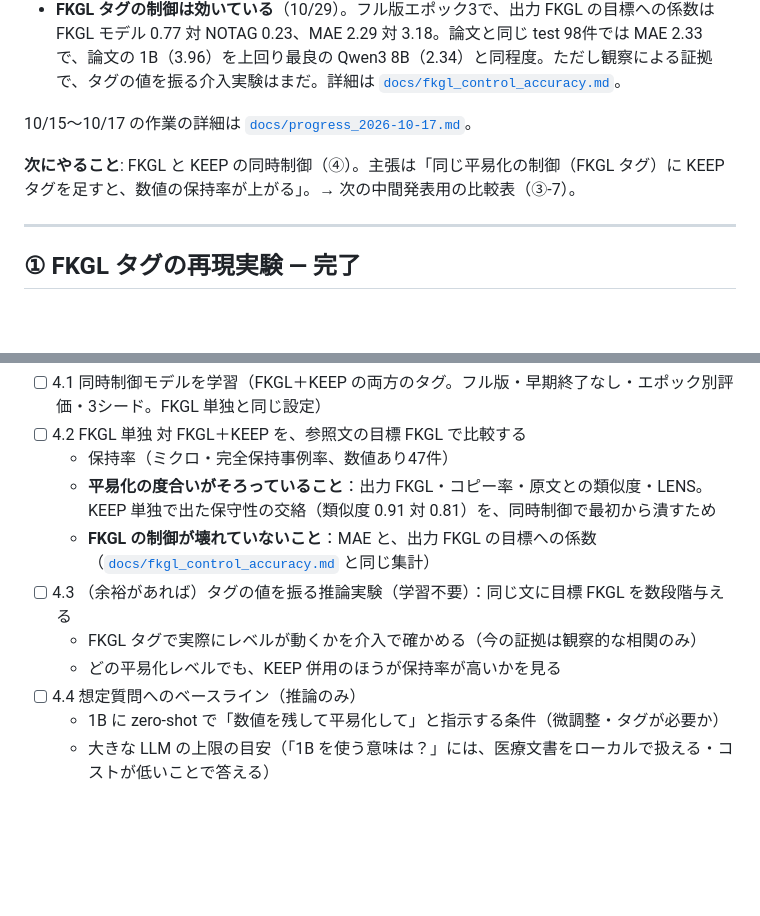
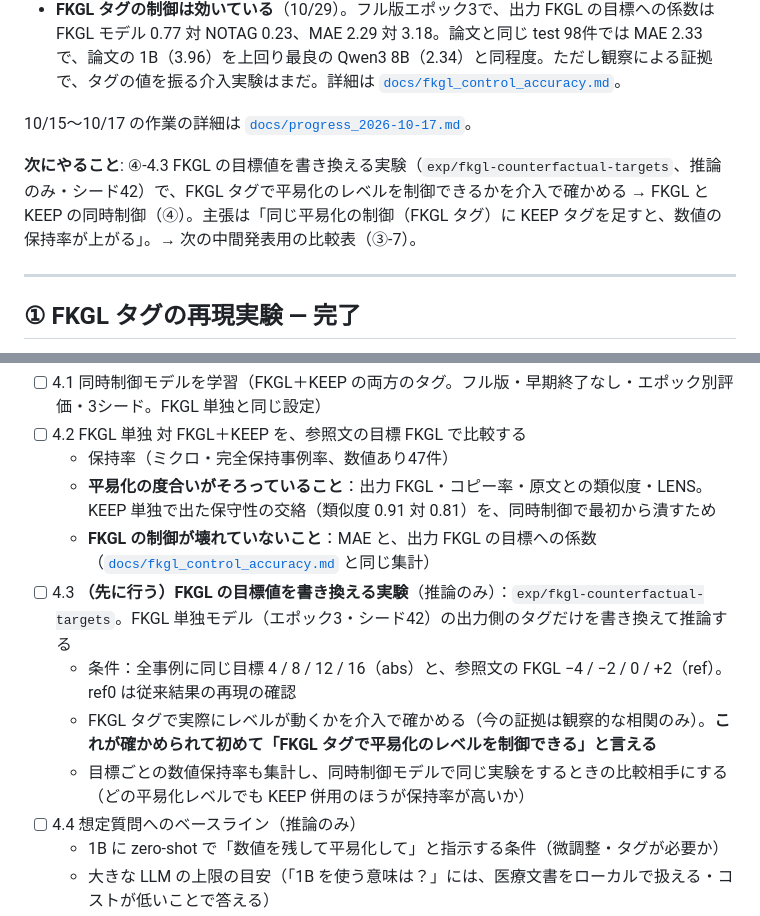
Before and after one commit to Necos0/research, a Markdown page: docs/roadmap.md, 2 parts joined by grey strips. Drawn GitHub-style; blank space fills up the shorter version.

Commit message:
docs: FKGL の目標値を書き換える実験（④-4.3）を同時制御より先に行う方針に変更
Co-Authored-By: Claude Opus 5.5 <noreply@anthropic.com>

```diff
--- a/docs/roadmap.md
+++ b/docs/roadmap.md
@@ -10,7 +10,7 @@
 
 10/15〜10/17 の作業の詳細は [`docs/progress_2026-10-17.md`](progress_2026-10-17.md)。
 
-**次にやること**: FKGL と KEEP の同時制御（④）。主張は「同じ平易化の制御（FKGL タグ）に KEEP タグを足すと、数値の保持率が上がる」。→ 次の中間発表用の比較表（③-7）。
+**次にやること**: ④-4.3 FKGL の目標値を書き換える実験（`exp/fkgl-counterfactual-targets`、推論のみ・シード42）で、FKGL タグで平易化のレベルを制御できるかを介入で確かめる → FKGL と KEEP の同時制御（④）。主張は「同じ平易化の制御（FKGL タグ）に KEEP タグを足すと、数値の保持率が上がる」。→ 次の中間発表用の比較表（③-7）。
 
 ---
 
@@ -117,9 +117,10 @@
   - 保持率（ミクロ・完全保持事例率、数値あり47件）
   - **平易化の度合いがそろっていること**：出力 FKGL・コピー率・原文との類似度・LENS。KEEP 単独で出た保守性の交絡（類似度 0.91 対 0.81）を、同時制御で最初から潰すため
   - **FKGL の制御が壊れていないこと**：MAE と、出力 FKGL の目標への係数（[`docs/fkgl_control_accuracy.md`](fkgl_control_accuracy.md) と同じ集計）
-- [ ] 4.3 （余裕があれば）タグの値を振る推論実験（学習不要）：同じ文に目標 FKGL を数段階与える
-  - FKGL タグで実際にレベルが動くかを介入で確かめる（今の証拠は観察的な相関のみ）
-  - どの平易化レベルでも、KEEP 併用のほうが保持率が高いかを見る
+- [ ] 4.3 **（先に行う）FKGL の目標値を書き換える実験**（推論のみ）：`exp/fkgl-counterfactual-targets`。FKGL 単独モデル（エポック3・シード42）の出力側のタグだけを書き換えて推論する
+  - 条件：全事例に同じ目標 4 / 8 / 12 / 16（abs）と、参照文の FKGL −4 / −2 / 0 / +2（ref）。ref0 は従来結果の再現の確認
+  - FKGL タグで実際にレベルが動くかを介入で確かめる（今の証拠は観察的な相関のみ）。**これが確かめられて初めて「FKGL タグで平易化のレベルを制御できる」と言える**
+  - 目標ごとの数値保持率も集計し、同時制御モデルで同じ実験をするときの比較相手にする（どの平易化レベルでも KEEP 併用のほうが保持率が高いか）
 - [ ] 4.4 想定質問へのベースライン（推論のみ）
   - 1B に zero-shot で「数値を残して平易化して」と指示する条件（微調整・タグが必要か）
   - 大きな LLM の上限の目安（「1B を使う意味は？」には、医療文書をローカルで扱える・コストが低いことで答える）
```
